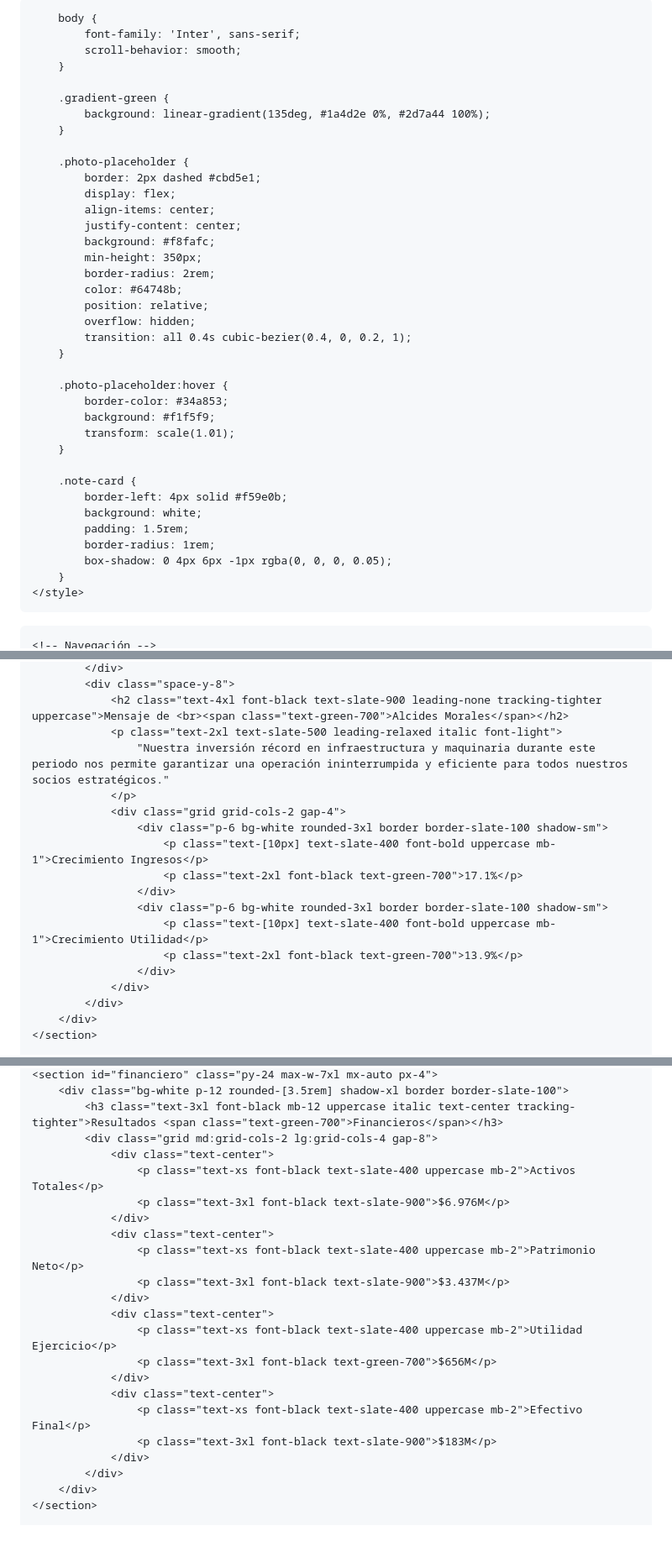
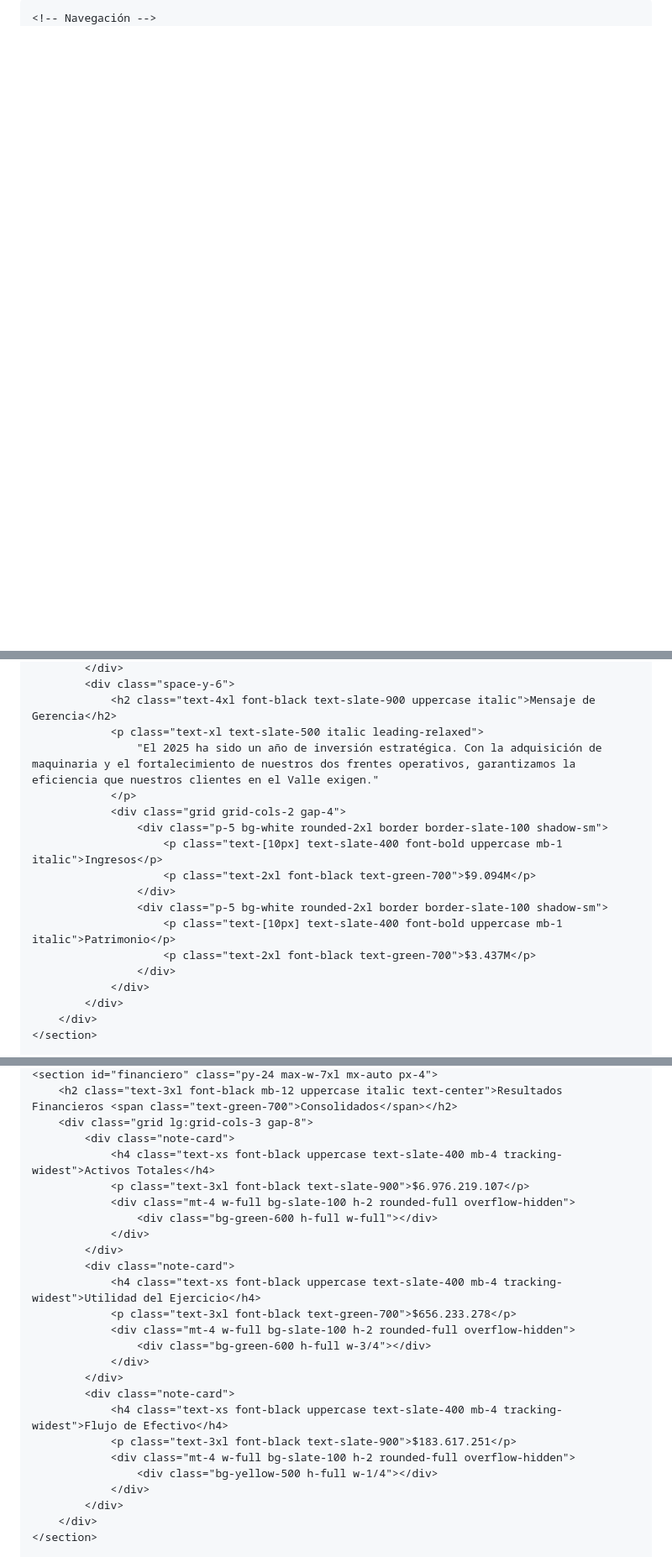
Before and after one commit to calixtoloaizamorales-png/informe_gestion_2026_AISM, a Markdown page: README.md, 3 parts joined by grey strips. Shown at 84% size. GitHub-like rendering; blank space fills up the shorter version.

```diff
--- a/README.md
+++ b/README.md
@@ -3,48 +3,15 @@
 <head>
     <meta charset="UTF-8">
     <meta name="viewport" content="width=device-width, initial-scale=1.0">
-    <title>index.html</title>
+    <title>Informe de Gestión 2025 - AgroMorales</title>
     <script src="https://cdn.tailwindcss.com"></script>
     <script src="https://cdnjs.cloudflare.com/ajax/libs/font-awesome/6.4.0/js/all.min.js"></script>
     <style>
         @import url('https://fonts.googleapis.com/css2?family=Inter:wght@300;400;600;700;900&display=swap');
-
-        body {
-            font-family: 'Inter', sans-serif;
-            scroll-behavior: smooth;
-        }
-
-        .gradient-green {
-            background: linear-gradient(135deg, #1a4d2e 0%, #2d7a44 100%);
-        }
-
-        .photo-placeholder {
-            border: 2px dashed #cbd5e1;
-            display: flex;
-            align-items: center;
-            justify-content: center;
-            background: #f8fafc;
-            min-height: 350px;
-            border-radius: 2rem;
-            color: #64748b;
-            position: relative;
-            overflow: hidden;
-            transition: all 0.4s cubic-bezier(0.4, 0, 0.2, 1);
-        }
-
-        .photo-placeholder:hover {
-            border-color: #34a853;
-            background: #f1f5f9;
-            transform: scale(1.01);
-        }
-
-        .note-card {
-            border-left: 4px solid #f59e0b;
-            background: white;
-            padding: 1.5rem;
-            border-radius: 1rem;
-            box-shadow: 0 4px 6px -1px rgba(0, 0, 0, 0.05);
-        }
+        body { font-family: 'Inter', sans-serif; scroll-behavior: smooth; }
+        .gradient-green { background: linear-gradient(135deg, #1a4d2e 0%, #2d7a44 100%); }
+        .note-card { border-left: 4px solid #f59e0b; background: white; padding: 1.5rem; border-radius: 1rem; box-shadow: 0 4px 6px rgba(0,0,0,0.05); }
+        .photo-placeholder { border: 2px dashed #cbd5e1; display: flex; align-items: center; justify-content: center; background: #f8fafc; min-height: 350px; border-radius: 2rem; color: #64748b; }
     </style>
 </head>
 <body class="bg-slate-50 text-slate-900">
@@ -111,17 +63,17 @@
             </div>
-            <div class="space-y-8">
-                <h2 class="text-4xl font-black text-slate-900 leading-none tracking-tighter uppercase">Mensaje de <br><span class="text-green-700">Alcides Morales</span></h2>
-                <p class="text-2xl text-slate-500 leading-relaxed italic font-light">
-                    "Nuestra inversión récord en infraestructura y maquinaria durante este periodo nos permite garantizar una operación ininterrumpida y eficiente para todos nuestros socios estratégicos."
+            <div class="space-y-6">
+                <h2 class="text-4xl font-black text-slate-900 uppercase italic">Mensaje de Gerencia</h2>
+                <p class="text-xl text-slate-500 italic leading-relaxed">
+                    "El 2025 ha sido un año de inversión estratégica. Con la adquisición de maquinaria y el fortalecimiento de nuestros dos frentes operativos, garantizamos la eficiencia que nuestros clientes en el Valle exigen."
                 </p>
                 <div class="grid grid-cols-2 gap-4">
-                    <div class="p-6 bg-white rounded-3xl border border-slate-100 shadow-sm">
-                        <p class="text-[10px] text-slate-400 font-bold uppercase mb-1">Crecimiento Ingresos</p>
-                        <p class="text-2xl font-black text-green-700">17.1%</p>
+                    <div class="p-5 bg-white rounded-2xl border border-slate-100 shadow-sm">
+                        <p class="text-[10px] text-slate-400 font-bold uppercase mb-1 italic">Ingresos</p>
+                        <p class="text-2xl font-black text-green-700">$9.094M</p>
                     </div>
-                    <div class="p-6 bg-white rounded-3xl border border-slate-100 shadow-sm">
-                        <p class="text-[10px] text-slate-400 font-bold uppercase mb-1">Crecimiento Utilidad</p>
-                        <p class="text-2xl font-black text-green-700">13.9%</p>
+                    <div class="p-5 bg-white rounded-2xl border border-slate-100 shadow-sm">
+                        <p class="text-[10px] text-slate-400 font-bold uppercase mb-1 italic">Patrimonio</p>
+                        <p class="text-2xl font-black text-green-700">$3.437M</p>
                     </div>
                 </div>
             </div>
@@ -173,22 +107,25 @@
     <section id="financiero" class="py-24 max-w-7xl mx-auto px-4">
-        <div class="bg-white p-12 rounded-[3.5rem] shadow-xl border border-slate-100">
-            <h3 class="text-3xl font-black mb-12 uppercase italic text-center tracking-tighter">Resultados <span class="text-green-700">Financieros</span></h3>
-            <div class="grid md:grid-cols-2 lg:grid-cols-4 gap-8">
-                <div class="text-center">
-                    <p class="text-xs font-black text-slate-400 uppercase mb-2">Activos Totales</p>
-                    <p class="text-3xl font-black text-slate-900">$6.976M</p>
+        <h2 class="text-3xl font-black mb-12 uppercase italic text-center">Resultados Financieros <span class="text-green-700">Consolidados</span></h2>
+        <div class="grid lg:grid-cols-3 gap-8">
+            <div class="note-card">
+                <h4 class="text-xs font-black uppercase text-slate-400 mb-4 tracking-widest">Activos Totales</h4>
+                <p class="text-3xl font-black text-slate-900">$6.976.219.107</p>
+                <div class="mt-4 w-full bg-slate-100 h-2 rounded-full overflow-hidden">
+                    <div class="bg-green-600 h-full w-full"></div>
                 </div>
-                <div class="text-center">
-                    <p class="text-xs font-black text-slate-400 uppercase mb-2">Patrimonio Neto</p>
-                    <p class="text-3xl font-black text-slate-900">$3.437M</p>
+            </div>
+            <div class="note-card">
+                <h4 class="text-xs font-black uppercase text-slate-400 mb-4 tracking-widest">Utilidad del Ejercicio</h4>
+                <p class="text-3xl font-black text-green-700">$656.233.278</p>
+                <div class="mt-4 w-full bg-slate-100 h-2 rounded-full overflow-hidden">
+                    <div class="bg-green-600 h-full w-3/4"></div>
                 </div>
-                <div class="text-center">
-                    <p class="text-xs font-black text-slate-400 uppercase mb-2">Utilidad Ejercicio</p>
-                    <p class="text-3xl font-black text-green-700">$656M</p>
-                </div>
-                <div class="text-center">
-                    <p class="text-xs font-black text-slate-400 uppercase mb-2">Efectivo Final</p>
-                    <p class="text-3xl font-black text-slate-900">$183M</p>
+            </div>
+            <div class="note-card">
+                <h4 class="text-xs font-black uppercase text-slate-400 mb-4 tracking-widest">Flujo de Efectivo</h4>
+                <p class="text-3xl font-black text-slate-900">$183.617.251</p>
+                <div class="mt-4 w-full bg-slate-100 h-2 rounded-full overflow-hidden">
+                    <div class="bg-yellow-500 h-full w-1/4"></div>
                 </div>
             </div>
         </div>
```
Also changed, not shown: other parts of README.md (+64 -110 lines).
